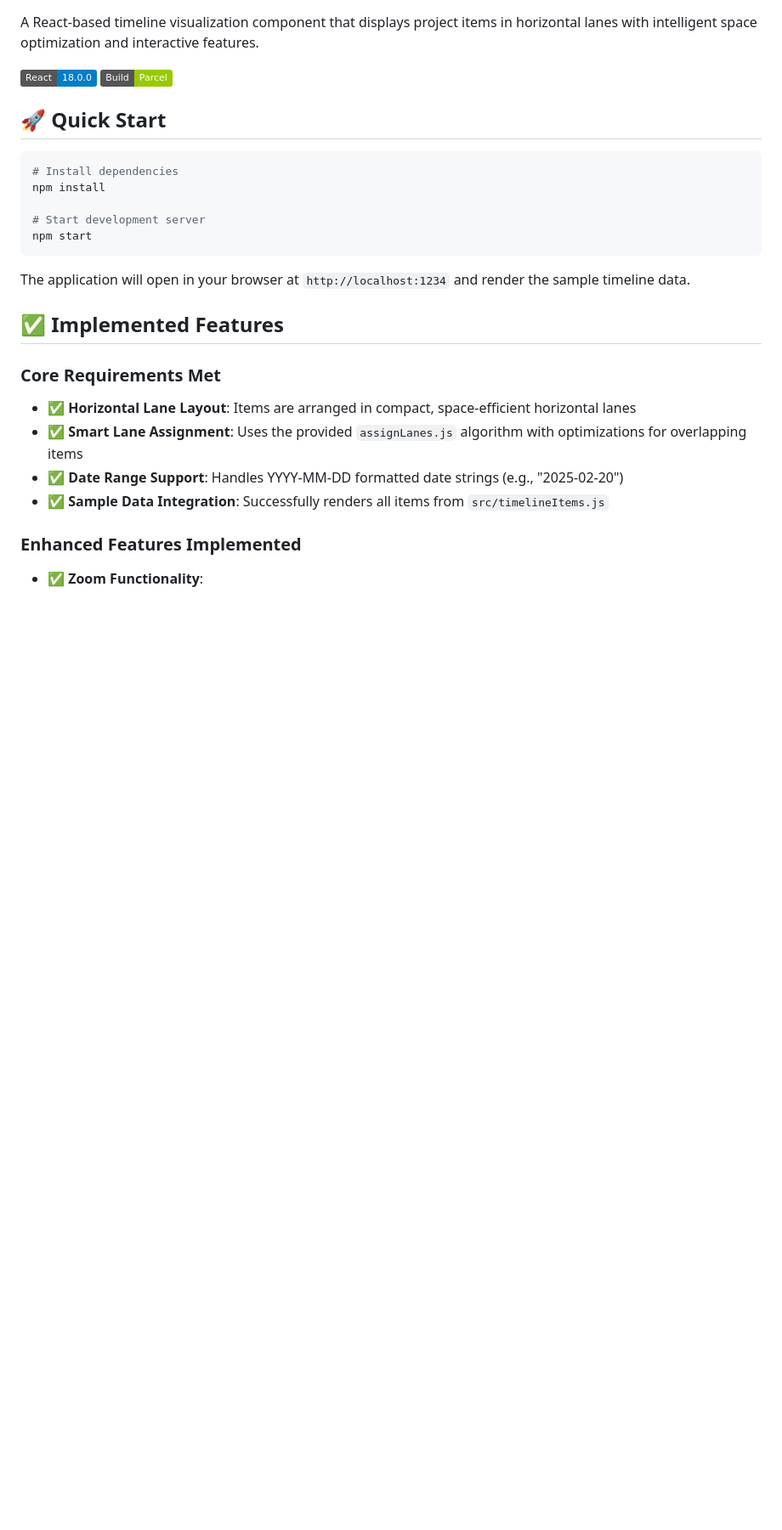
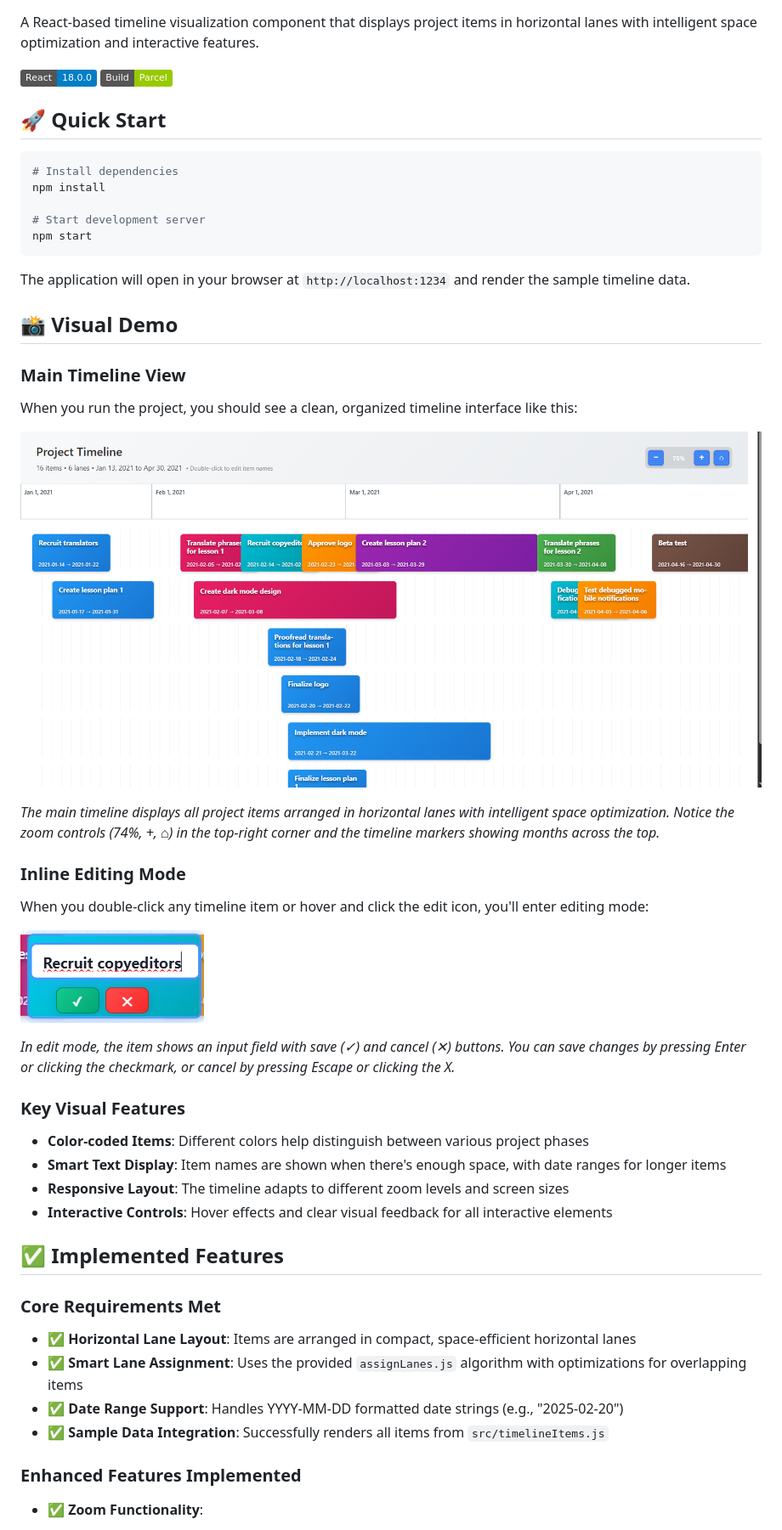
Before and after one commit to fmotaf/timeline-airtable, a Markdown page: README.md, the part around the change. Shown: that part at 85% size. Rendered like a GitHub page; pictures changed too: demo-timeline-edit.png (added), demo-timeline-main.png (added); badges without logos; blank space fills up the shorter version.

Commit message:
add visual section to README.md

````diff
--- a/README.md
+++ b/README.md
@@ -15,6 +15,28 @@ npm start
 ```
 
 The application will open in your browser at `http://localhost:1234` and render the sample timeline data.
+
+## 📸 Visual Demo
+
+### Main Timeline View
+When you run the project, you should see a clean, organized timeline interface like this:
+
+![Timeline Main View](./demo-timeline-main.png)
+
+*The main timeline displays all project items arranged in horizontal lanes with intelligent space optimization. Notice the zoom controls (74%, +, ⌂) in the top-right corner and the timeline markers showing months across the top.*
+
+### Inline Editing Mode
+When you double-click any timeline item or hover and click the edit icon, you'll enter editing mode:
+
+![Timeline Edit Mode](./demo-timeline-edit.png)
+
+*In edit mode, the item shows an input field with save (✓) and cancel (✕) buttons. You can save changes by pressing Enter or clicking the checkmark, or cancel by pressing Escape or clicking the X.*
+
+### Key Visual Features
+- **Color-coded Items**: Different colors help distinguish between various project phases
+- **Smart Text Display**: Item names are shown when there's enough space, with date ranges for longer items
+- **Responsive Layout**: The timeline adapts to different zoom levels and screen sizes
+- **Interactive Controls**: Hover effects and clear visual feedback for all interactive elements
 
 ## ✅ Implemented Features
 
````
